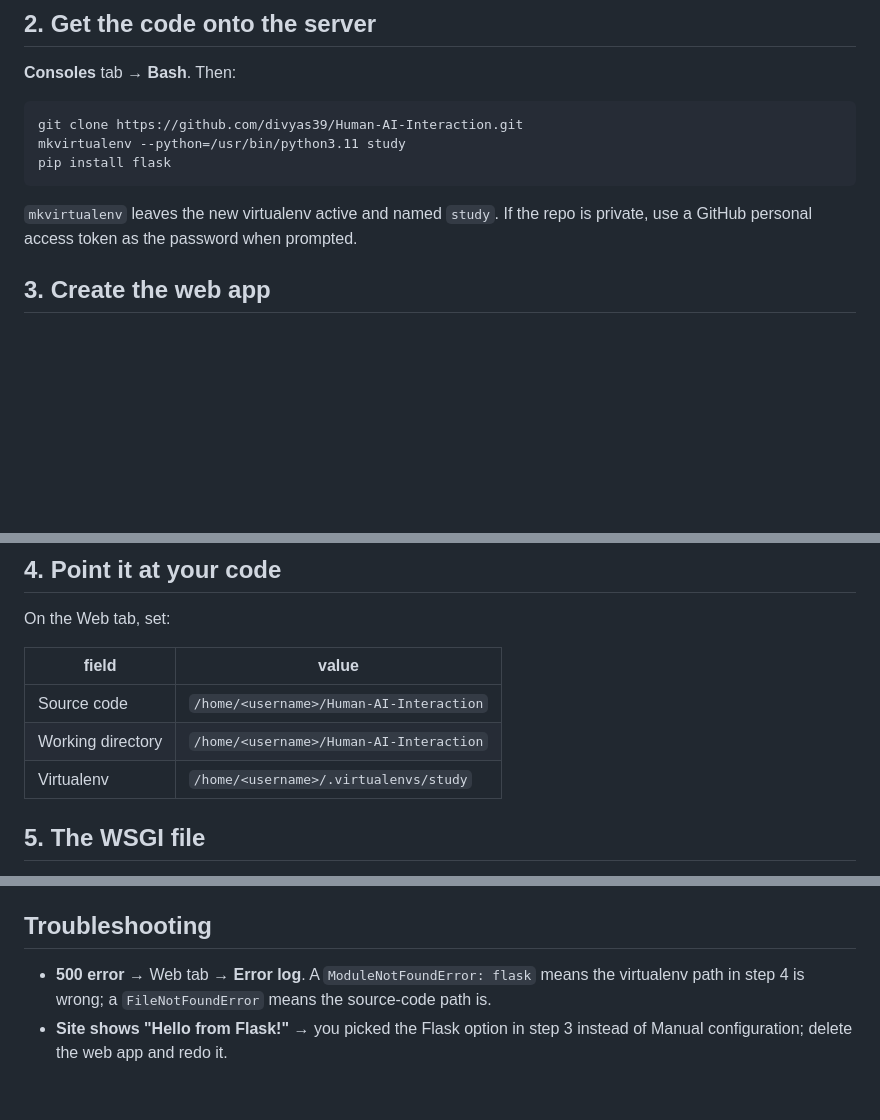
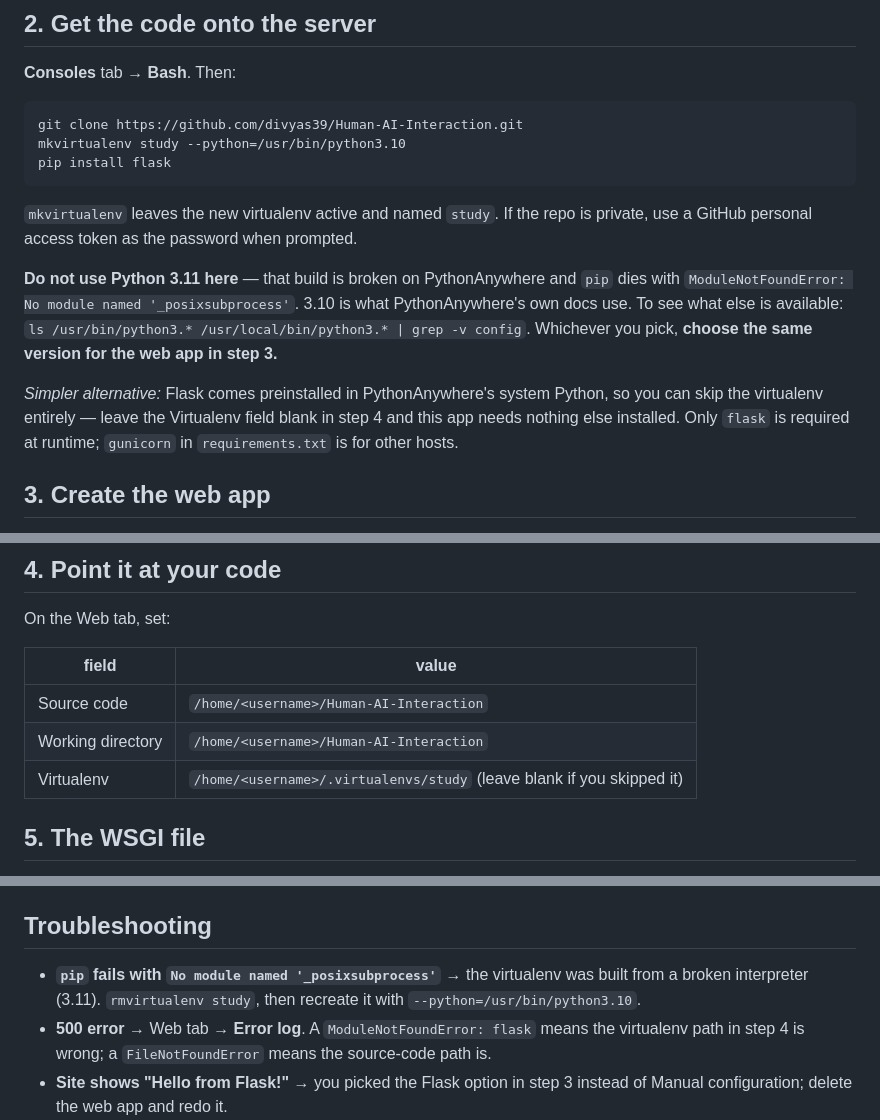
Before and after one commit to divyas39/Human-AI-Interaction, a Markdown page: DEPLOY.md, 3 parts joined by grey strips. GitHub-like rendering; blank space fills up the shorter version.

Commit message:
fix(deploy): avoid the broken python3.11 on PythonAnywhere
pip in a 3.11 virtualenv dies with ModuleNotFoundError: _posixsubprocess
-- the venv's lib dir and the stdlib it loads are different installs.
Use 3.10, which is what PythonAnywhere's own docs use, and note that
skipping the virtualenv works too since Flask is preinstalled there.

Co-Authored-By: Claude Opus 5 (1M context) <noreply@anthropic.com>

````diff
--- a/DEPLOY.md
+++ b/DEPLOY.md
@@ -31,11 +31,21 @@ participants. Note it down; every `<username>` below is that name.
 **Consoles** tab → **Bash**. Then:
 ```sh
 git clone https://github.com/divyas39/Human-AI-Interaction.git
-mkvirtualenv --python=/usr/bin/python3.11 study
+mkvirtualenv study --python=/usr/bin/python3.10
 pip install flask
 ```
 `mkvirtualenv` leaves the new virtualenv active and named `study`. If the repo is private, use a
 GitHub personal access token as the password when prompted.
+
+**Do not use Python 3.11 here** — that build is broken on PythonAnywhere and `pip` dies with
+`ModuleNotFoundError: No module named '_posixsubprocess'`. 3.10 is what PythonAnywhere's own
+docs use. To see what else is available: `ls /usr/bin/python3.* /usr/local/bin/python3.* | grep -v config`.
+Whichever you pick, **choose the same version for the web app in step 3.**
+
+*Simpler alternative:* Flask comes preinstalled in PythonAnywhere's system Python, so you can
+skip the virtualenv entirely — leave the Virtualenv field blank in step 4 and this app needs
+nothing else installed. Only `flask` is required at runtime; `gunicorn` in `requirements.txt` is
+for other hosts.
 
 ## 3. Create the web app
 **Web** tab → **Add a new web app** → **Manual configuration** (*not* the "Flask" option — that
@@ -48,7 +58,7 @@ On the Web tab, set:
 |---|---|
 | Source code | `/home/<username>/Human-AI-Interaction` |
 | Working directory | `/home/<username>/Human-AI-Interaction` |
-| Virtualenv | `/home/<username>/.virtualenvs/study` |
+| Virtualenv | `/home/<username>/.virtualenvs/study` (leave blank if you skipped it) |
 
 ## 5. The WSGI file
 On the Web tab, click the **WSGI configuration file** link. Delete everything in it and paste
@@ -91,6 +101,8 @@ curl "https://<username>.pythonanywhere.com/export?token=<EXPORT_TOKEN>" -o labe
    print `403`. Without the token nobody can read participant data.
 
 ## Troubleshooting
+- **`pip` fails with `No module named '_posixsubprocess'`** → the virtualenv was built from a
+  broken interpreter (3.11). `rmvirtualenv study`, then recreate it with `--python=/usr/bin/python3.10`.
 - **500 error** → Web tab → **Error log**. A `ModuleNotFoundError: flask` means the virtualenv
   path in step 4 is wrong; a `FileNotFoundError` means the source-code path is.
 - **Site shows "Hello from Flask!"** → you picked the Flask option in step 3 instead of Manual
````
